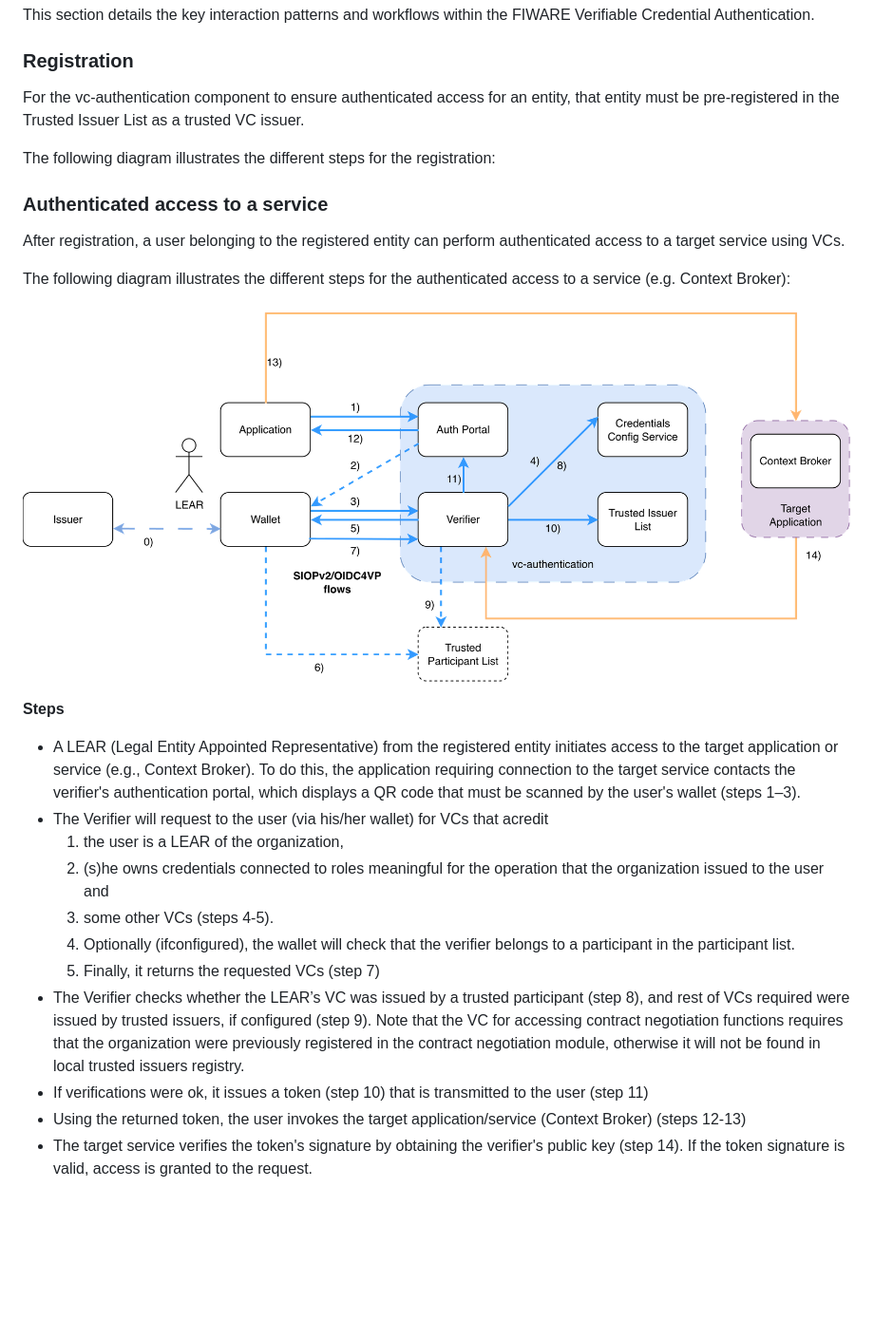
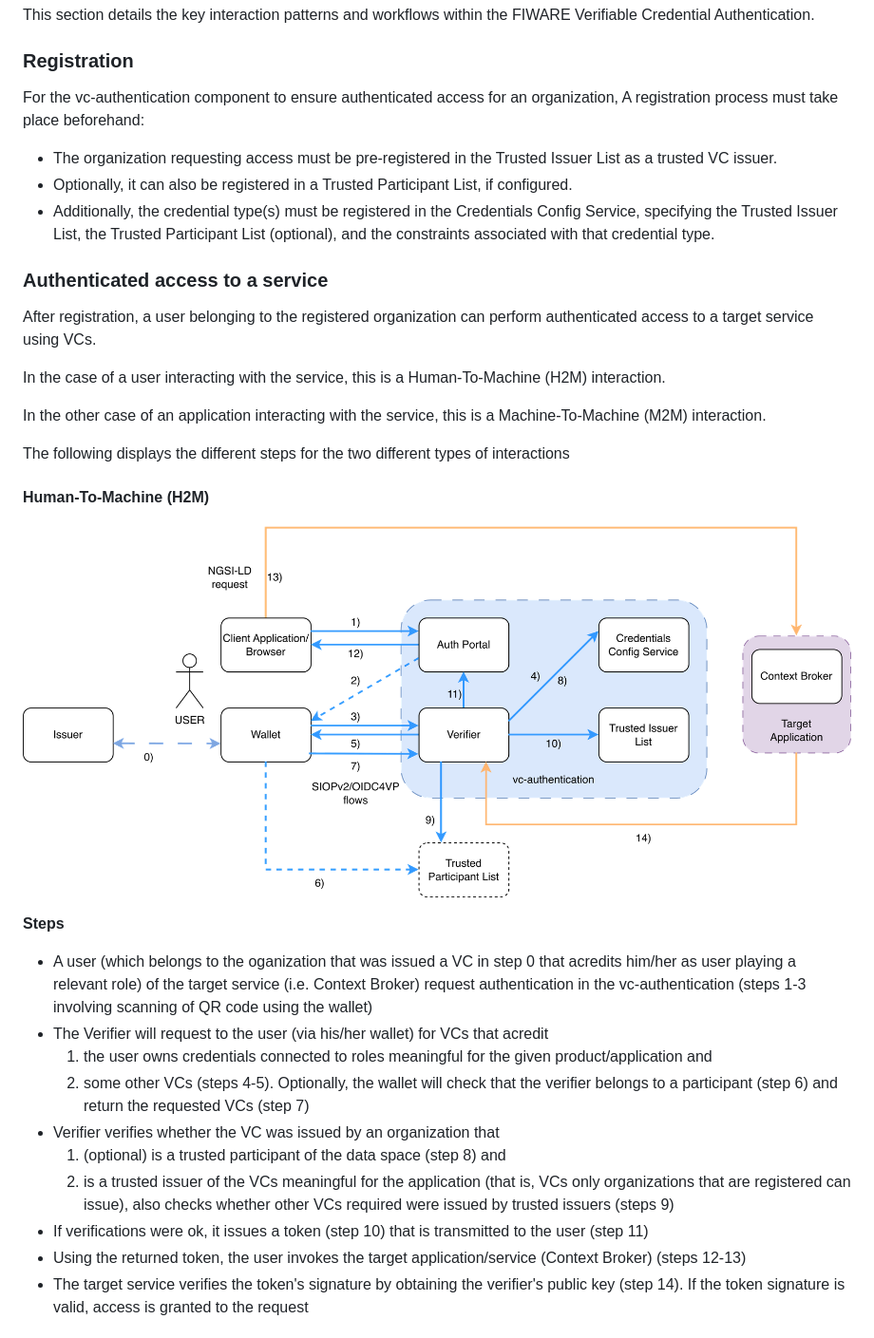
Before and after one commit to FIWARE/vc-authentication, a Markdown page: README.md, the part around one of its changes. Shown at 95% size. GitHub-like rendering; pictures changed too: doc/img/flows/authenticated_access.png (deleted), doc/img/flows/authenticated_access_h2m.png (added); blank space fills up the shorter version.

Commit message:
update flows doc in README.md

```diff
--- a/README.md
+++ b/README.md
@@ -59,30 +62,40 @@ This section details the key interaction patterns and workflows within the FIWAR
 
 ### Registration
 
-For the vc-authentication component to ensure authenticated access for an entity, that entity must be pre-registered in the Trusted Issuer List as a trusted VC issuer.
+For the vc-authentication component to ensure authenticated access for an organization, A registration process must take place beforehand:
 
-The following diagram illustrates the different steps for the registration:
+* The organization requesting access must be pre-registered in the Trusted Issuer List as a trusted VC issuer.
+* Optionally, it can also be registered in a Trusted Participant List, if configured.
+* Additionally, the credential type(s) must be registered in the Credentials Config Service, specifying the Trusted Issuer List, the Trusted Participant List (optional), and the constraints associated with that credential type.
 
 
 ### Authenticated access to a service
 
-After registration, a user belonging to the registered entity can perform authenticated access to a target service using VCs.
+After registration, a user belonging to the registered organization can perform authenticated access to a target service using VCs.
 
-The following diagram illustrates the different steps for the authenticated access to a service (e.g. Context Broker):
+In the case of a user interacting with the service, this is a Human-To-Machine (H2M) interaction.
 
-![vc-authentication-authenticated-access](doc/img/flows/authenticated_access.png)
+In the other case of an application interacting with the service, this is a Machine-To-Machine (M2M) interaction.
+
+The following displays the different steps for the two different types of interactions
+
+#### Human-To-Machine (H2M)
+
+![vc-authentication-authenticated-access](doc/img/flows/authenticated_access_h2m.png)
 
 **Steps**
 
-* A LEAR (Legal Entity Appointed Representative) from the registered entity initiates access to the target application or service (e.g., Context Broker). To do this, the application requiring connection to the target service contacts the verifier's authentication portal, which displays a QR code that must be scanned by the user's wallet (steps 1–3).
+* A user (which belongs to the oganization that was issued a VC in step 0 that acredits him/her as user playing a relevant role) of the target service (i.e. Context Broker) request authentication
+  in the vc-authentication (steps 1-3 involving scanning of QR code using the wallet)
 * The Verifier will request to the user (via his/her wallet) for VCs that acredit
-  1. the user is a LEAR of the organization,
-  2. (s)he owns credentials connected to roles meaningful for the operation that the organization issued to the user and
-  3. some other VCs (steps 4-5).
-  4. Optionally (ifconfigured), the wallet will check that the verifier belongs to a participant in the participant list.
-  5. Finally, it returns the requested VCs (step 7)
-* The Verifier checks whether the LEAR’s VC was issued by a trusted participant (step 8), and rest of VCs required were issued by trusted issuers, if configured (step 9). Note that the VC for accessing contract negotiation functions requires that the organization were previously registered in the contract negotiation module, otherwise it will not be found in local trusted issuers registry.
+  1. the user owns credentials connected to roles meaningful for the given product/application and
+  2. some other VCs (steps 4-5).
+  Optionally, the wallet will check that the verifier belongs to a participant (step 6) and return the
+  requested VCs (step 7)
+* Verifier verifies whether the VC was issued by an organization that
+  1. (optional) is a trusted participant of the data space (step 8) and
+  2. is a trusted issuer of the VCs meaningful for the application (that is, VCs only organizations that are registered can issue), also checks whether other VCs required were issued by trusted issuers (steps 9)
 * If verifications were ok, it issues a token (step 10) that is transmitted to the user (step 11)
 * Using the returned token, the user invokes the target application/service (Context Broker) (steps 12-13)
-* The target service verifies the token's signature by obtaining the verifier's public key (step 14). If the token signature is valid, access is granted to the request.
+* The target service verifies the token's signature by obtaining the verifier's public key (step 14). If the token signature is valid, access is granted to the request
 
```
Also changed, not shown: other parts of README.md (+23 -0 lines), doc/img/flows/authenticated_access_m2m.png (added), 4 other files.
